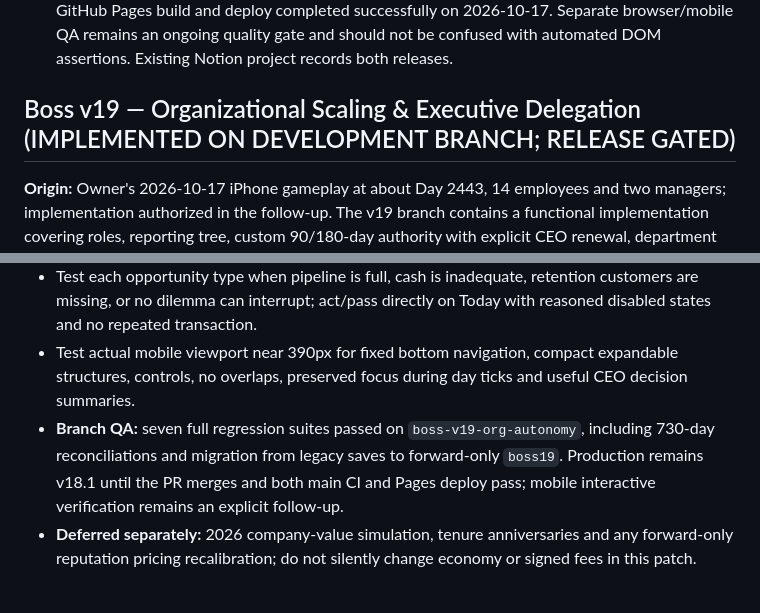
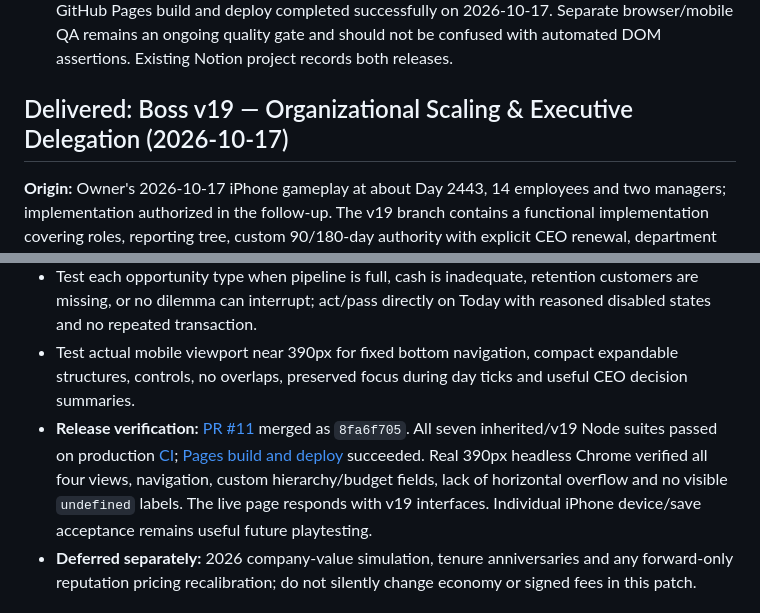
Before and after one commit to BSAVCI1/Boss, a Markdown page: ROADMAP.md, 2 parts joined by grey strips. Drawn GitHub-style.

Commit message:
Docs: record verified Boss v19 production release and final test/deployment evidence

```diff
--- a/ROADMAP.md
+++ b/ROADMAP.md
@@ -168,7 +168,7 @@
 - Additive boss18 save migration from boss17 and earlier. Preserve signed contracts, employees, customers, project histories, strategy, rivals and experiments. No external APIs.
 - **Release evidence:** PR #7 merged and PR #8 fixed the CEO direction selector. On commit `0cc7ab7`, all five inherited v15/v16/v16.1/v17/v18 regression suites passed (including 730-day simulations, financial reconciliation, legacy migration, and no artificial service-line income); GitHub Pages build and deploy completed successfully on 2026-10-17. Separate browser/mobile QA remains an ongoing quality gate and should not be confused with automated DOM assertions. Existing Notion project records both releases.
 
-## Boss v19 — Organizational Scaling & Executive Delegation (IMPLEMENTED ON DEVELOPMENT BRANCH; RELEASE GATED)
+## Delivered: Boss v19 — Organizational Scaling & Executive Delegation (2026-10-17)
 **Origin:** Owner's 2026-10-17 iPhone gameplay at about Day 2443, 14 employees and two managers; implementation authorized in the follow-up. The v19 branch contains a functional implementation covering roles, reporting tree, custom 90/180-day authority with explicit CEO renewal, department objectives, delegated training and hiring, and Today market Act/Pass. Preserve offline one-file architecture, economics, historical accounting and previous browser saves. No valuation, tenure or reputation-rebalance changes in v19.
 
 ### P0 — defects and misleading communication
@@ -200,7 +200,7 @@
 - Reconcile opening cash + tracked receipts - payments with live cash through at least 730 simulated days, preserving signed fees and historical data. Verify no unapproved $8 auto-training or double-charged expenses.
 - Test each opportunity type when pipeline is full, cash is inadequate, retention customers are missing, or no dilemma can interrupt; act/pass directly on Today with reasoned disabled states and no repeated transaction.
 - Test actual mobile viewport near 390px for fixed bottom navigation, compact expandable structures, controls, no overlaps, preserved focus during day ticks and useful CEO decision summaries.
-- **Branch QA:** seven full regression suites passed on `boss-v19-org-autonomy`, including 730-day reconciliations and migration from legacy saves to forward-only `boss19`. Production remains v18.1 until the PR merges and both main CI and Pages deploy pass; mobile interactive verification remains an explicit follow-up.
+- **Release verification:** [PR #11](https://github.com/BSAVCI1/Boss/pull/11) merged as `8fa6f705`. All seven inherited/v19 Node suites passed on production [CI](https://github.com/BSAVCI1/Boss/actions/runs/39046003370); [Pages build and deploy](https://github.com/BSAVCI1/Boss/actions/runs/39046002839) succeeded. Real 390px headless Chrome verified all four views, navigation, custom hierarchy/budget fields, lack of horizontal overflow and no visible `undefined` labels. The live page responds with v19 interfaces. Individual iPhone device/save acceptance remains useful future playtesting.
 - **Deferred separately:** 2026 company-value simulation, tenure anniversaries and any forward-only reputation pricing recalibration; do not silently change economy or signed fees in this patch.
 
 ## Backlog (await owner selection)
```
